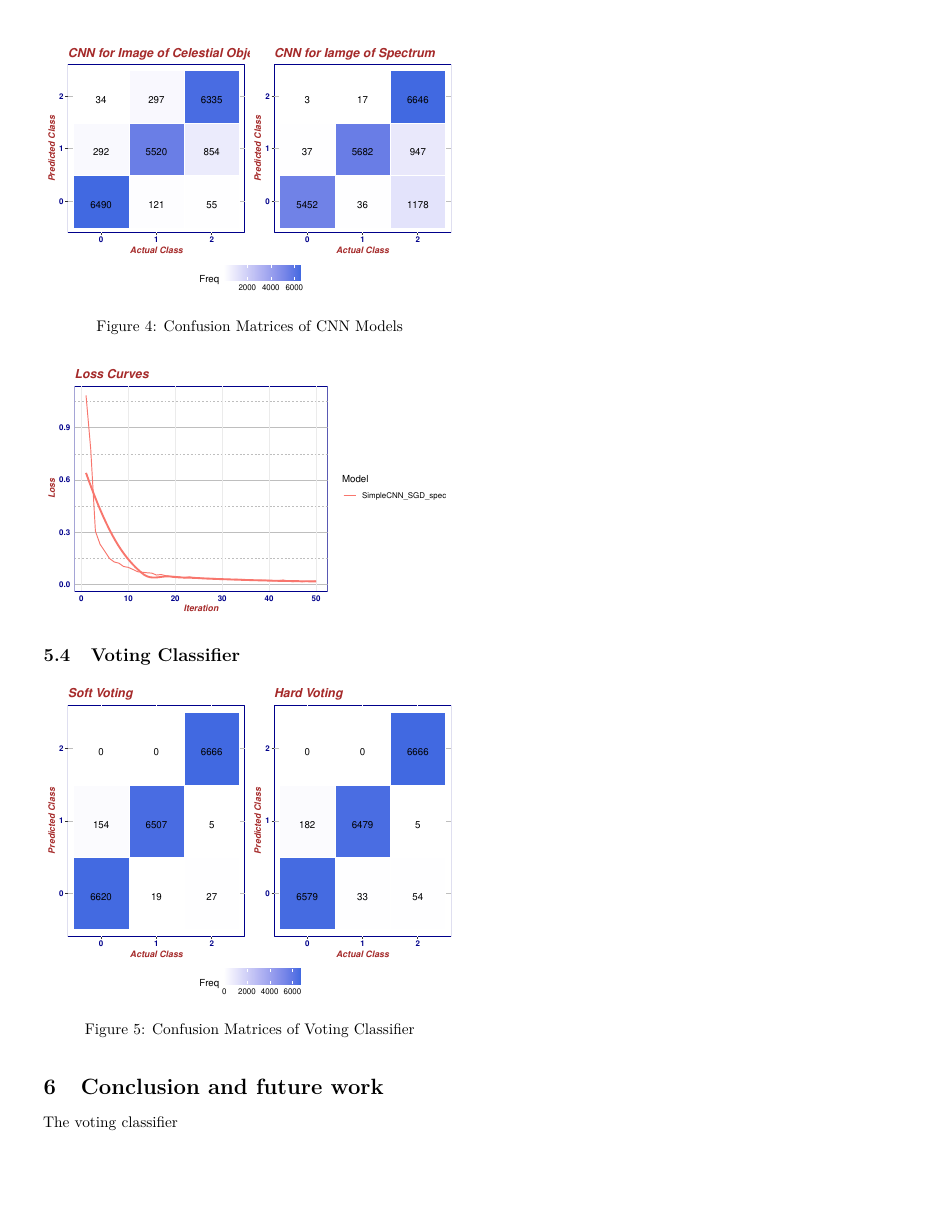
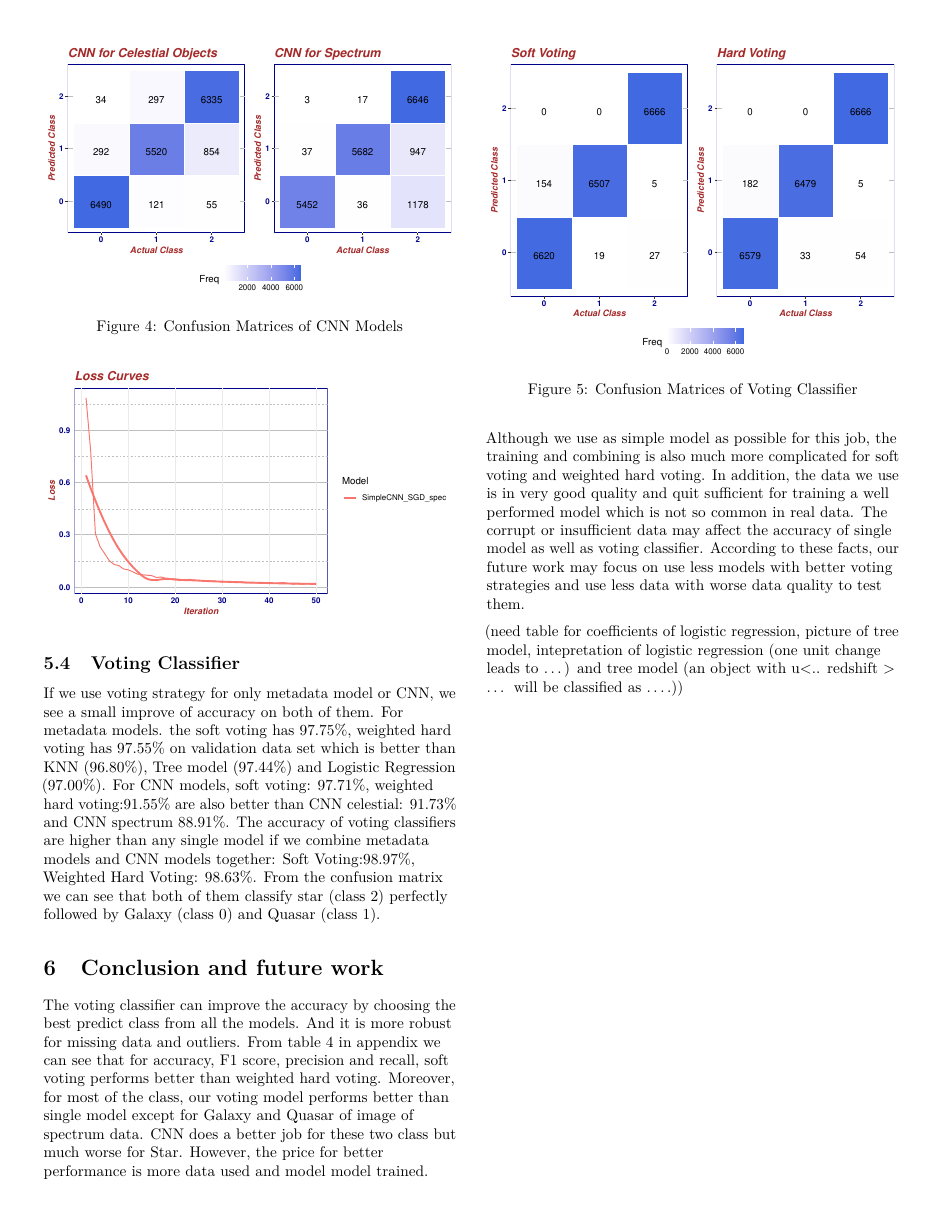
Before and after one commit to siriuszza/stat679final, an R Markdown document (final_report.Rmd): page 4 of 5 before the commit and page 4 of 6 after it. Rendered offline with R 4.5, knitr and Pandoc, then LaTeX, with nearby package versions; some code elsewhere in the file could not run offline.

Commit message:
update final report

````diff
--- a/final_report.Rmd
+++ b/final_report.Rmd
@@ -524,6 +524,8 @@ ggplot(SimpleCNN_SGD_spec, aes(x = Iteration, y = Loss, color = Model)) +
 ```
 
 ## Voting Classifier
+If we use voting strategy for only metadata model or CNN, we see a small improve of accuracy on both of them. For metadata models. the soft voting has 97.75%, weighted hard voting has 97.55% on validation data set which is better than KNN (96.80%), Tree model (97.44%) and Logistic Regression (97.00%). For CNN models, soft voting:  97.71%, weighted hard voting:91.55% are also better than CNN celestial: 91.73% and CNN spectrum 88.91%.
+The accuracy of voting classifiers are higher than any single model if we combine metadata models and CNN models together: Soft Voting:98.97%, Weighted Hard Voting: 98.63%. From the confusion matrix we can see that both of them classify star (class 2) perfectly followed by Galaxy (class 0) and Quasar (class 1).
 
 ```{r fig.cap="Confusion Matrices of Voting Classifier", fig.height=5}
 cm_svt <- confusionMatrix(as.factor(whole_confusion_matrix$Soft.Voting), as.factor(whole_confusion_matrix$y_test))
@@ -558,8 +560,12 @@ ggarrange(p6, p7, ncol=2,
 
 # Conclusion and future work
 
-The voting classifier
+The voting classifier can improve the accuracy by choosing the best predict class from all the models. And it is more robust for missing data and outliers. From table 4 in appendix we can see that for accuracy, F1 score, precision and recall, soft voting performs better than weighted hard voting. Moreover, for most of the class, our voting model performs better than single model except for Galaxy and Quasar of image of spectrum data. CNN does a better job for these two class but much worse for Star.
+However, the price for better performance is more data used and model model trained. Although we use as simple model as possible for this job, the training and combining is also much more complicated for soft voting and weighted hard voting. In addition, the data we use is in very good quality and quit sufficient for training a well performed model which is not so common in real data. The corrupt or insufficient data may affect the accuracy of single model as well as voting classifier.
+According to these facts, our future work may focus on use less models with better voting strategies and use less data with worse data quality to test them.
 
+
+(need table for coefficients of logistic regression, picture of tree model, intepretation of logistic regression (one unit change leads to ...) and tree model (an object with u<.. redshift > ... will be classified as ....))
 
 \newpage
 
````
Also changed, not shown: final_report.Rmd (4 more changed lines), 1 other file.
